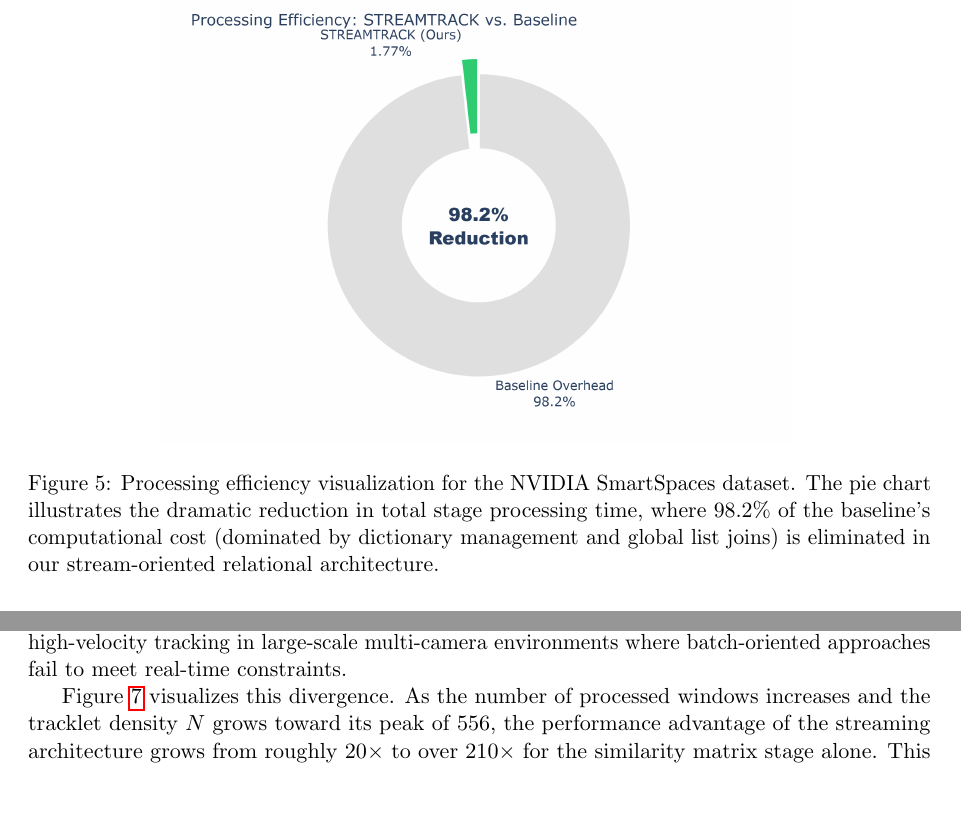
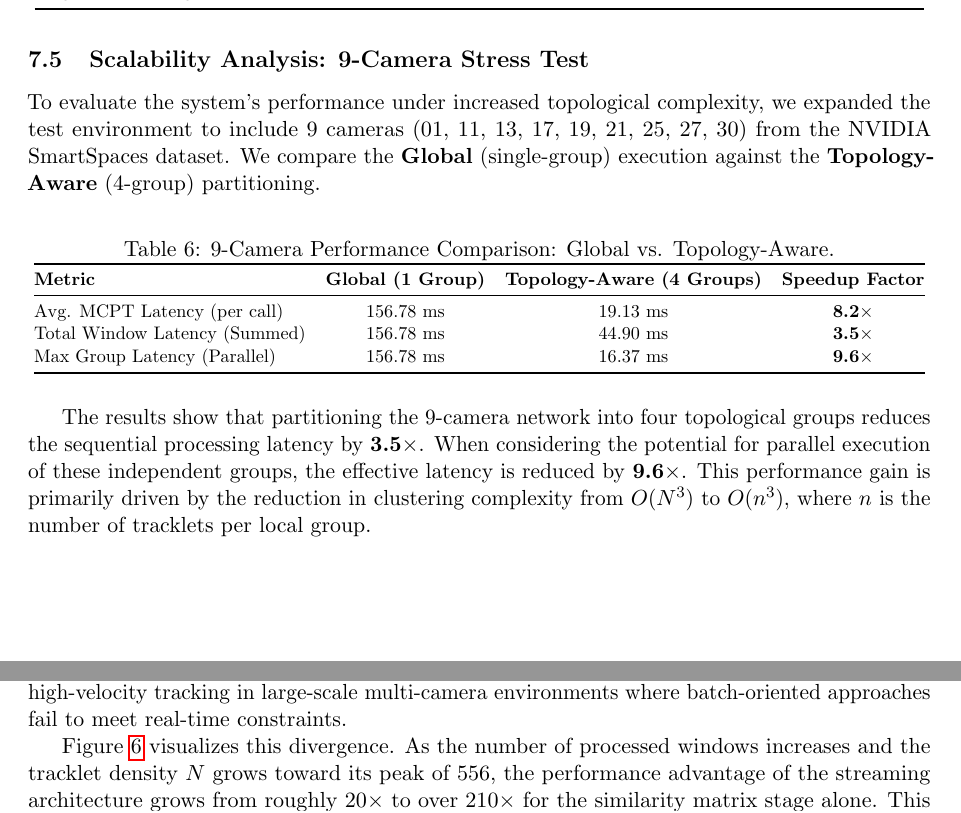
Before and after one commit to MahmoudMostafaTayee/STREAMTRACK, a LaTeX paper (paper/streamtrack_mcot_draft.tex): two parts of pages 12 and 13 of 17 before the commit and two parts of pages 11 and 12 of 16 after it, joined at a grey line, cut at the place of the change. Compiled offline with pdfLaTeX.

Commit message:
Topology aware performance analysis

```diff
--- a/paper/streamtrack_mcot_draft.tex
+++ b/paper/streamtrack_mcot_draft.tex
@@ -428,14 +431,30 @@ While the streaming architecture provides a significant baseline improvement, th
         \textbf{Metric} & \textbf{Theirs (ms)} & \textbf{Ours-Base (ms)} & \textbf{Ours-Opt (ms)} & \textbf{Cum. Speedup} \\ \midrule
         Avg. MCPT Stage Time & 263.69 & 8.14 & \textbf{7.92} & \textbf{33.3$\times$} \\ \bottomrule
     \end{tabular}
+    }
 \end{table}
 
-\begin{figure}[H]
+\subsection{Scalability Analysis: 9-Camera Stress Test}
+To evaluate the system's performance under increased topological complexity, we expanded the test environment to include 9 cameras (01, 11, 13, 17, 19, 21, 25, 27, 30) from the NVIDIA SmartSpaces dataset. We compare the \textbf{Global} (single-group) execution against the \textbf{Topology-Aware} (4-group) partitioning.
+
+\begin{table}[H]
     \centering
-    \includegraphics[width=0.7\linewidth]{Evidence/performance_efficiency_pie.png}
-    \caption{Processing efficiency visualization for the NVIDIA SmartSpaces dataset. The pie chart illustrates the dramatic reduction in total stage processing time, where 98.2\% of the baseline's computational cost (dominated by dictionary management and global list joins) is eliminated in our stream-oriented relational architecture.}
-    \label{fig:performance_pie}
-\end{figure}
+    \caption{9-Camera Performance Comparison: Global vs. Topology-Aware.}
+    \label{tab:9camera_performance}
+    \resizebox{\linewidth}{!}{
+    \begin{tabular}{@{}lccc@{}}
+        \toprule
+        \textbf{Metric} & \textbf{Global (1 Group)} & \textbf{Topology-Aware (4 Groups)} & \textbf{Speedup Factor} \\ \midrule
+        Avg. MCPT Latency (per call) & 156.78 ms & 19.13 ms & \textbf{8.2$\times$} \\
+        Total Window Latency (Summed) & 156.78 ms & 44.90 ms & \textbf{3.5$\times$} \\
+        Max Group Latency (Parallel) & 156.78 ms & 16.37 ms & \textbf{9.6$\times$} \\ \bottomrule
+    \end{tabular}
+    }
+\end{table}
+
+The results show that partitioning the 9-camera network into four topological groups reduces the sequential processing latency by \textbf{3.5$\times$}. When considering the potential for parallel execution of these independent groups, the effective latency is reduced by \textbf{9.6$\times$}. This performance gain is primarily driven by the reduction in clustering complexity from $O(N^3)$ to $O(n^3)$, where $n$ is the number of tracklets per local group.
+
+
 
 \subsection{Overall Performance Analysis}
 
```
Also changed, not shown: paper/streamtrack_mcot_draft.tex (3 more changed lines).
